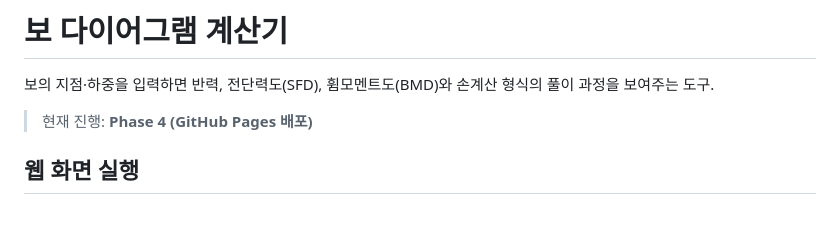
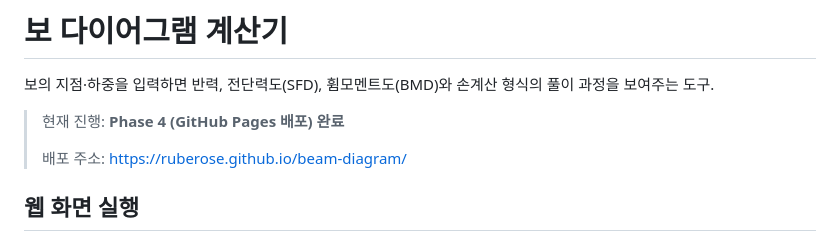
Before and after one commit to ruberose/beam-diagram, a Markdown page: README.md, the part around the change. Rendered like a GitHub page; blank space fills up the shorter version.

Commit message:
README: 배포 주소 추가
Co-Authored-By: Claude Opus 5.5 <noreply@anthropic.com>

```diff
--- a/README.md
+++ b/README.md
@@ -2,7 +2,9 @@
 
 보의 지점·하중을 입력하면 반력, 전단력도(SFD), 휨모멘트도(BMD)와 손계산 형식의 풀이 과정을 보여주는 도구.
 
-> 현재 진행: **Phase 4 (GitHub Pages 배포)**
+> 현재 진행: **Phase 4 (GitHub Pages 배포) 완료**
+>
+> 배포 주소: https://ruberose.github.io/beam-diagram/
 
 ## 웹 화면 실행
 
```
